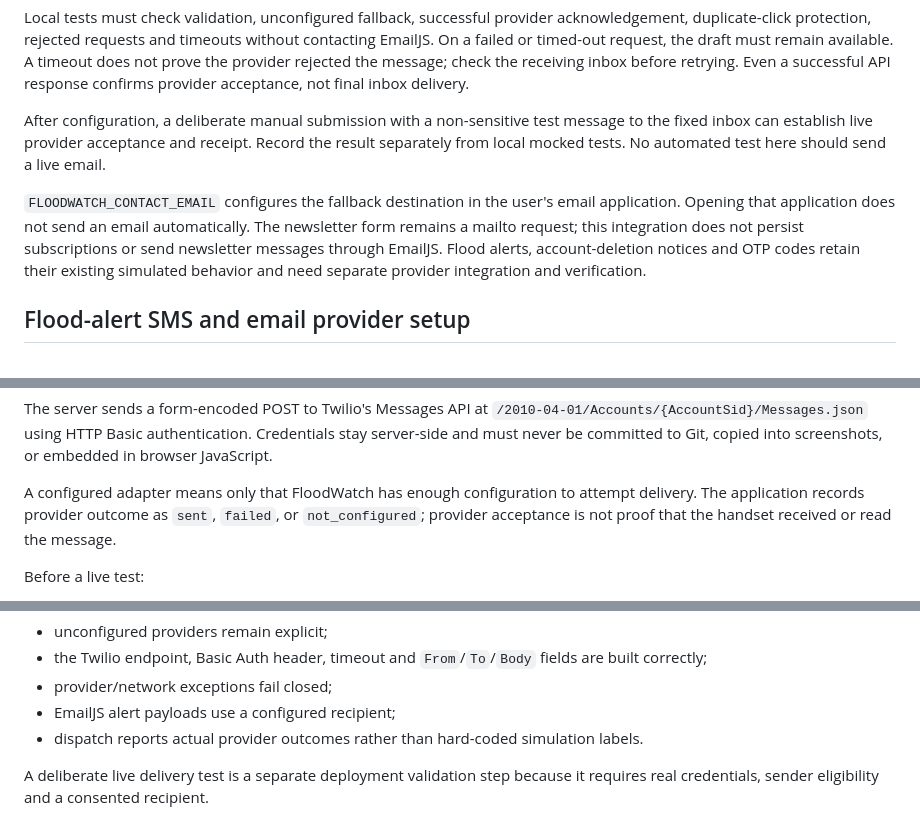
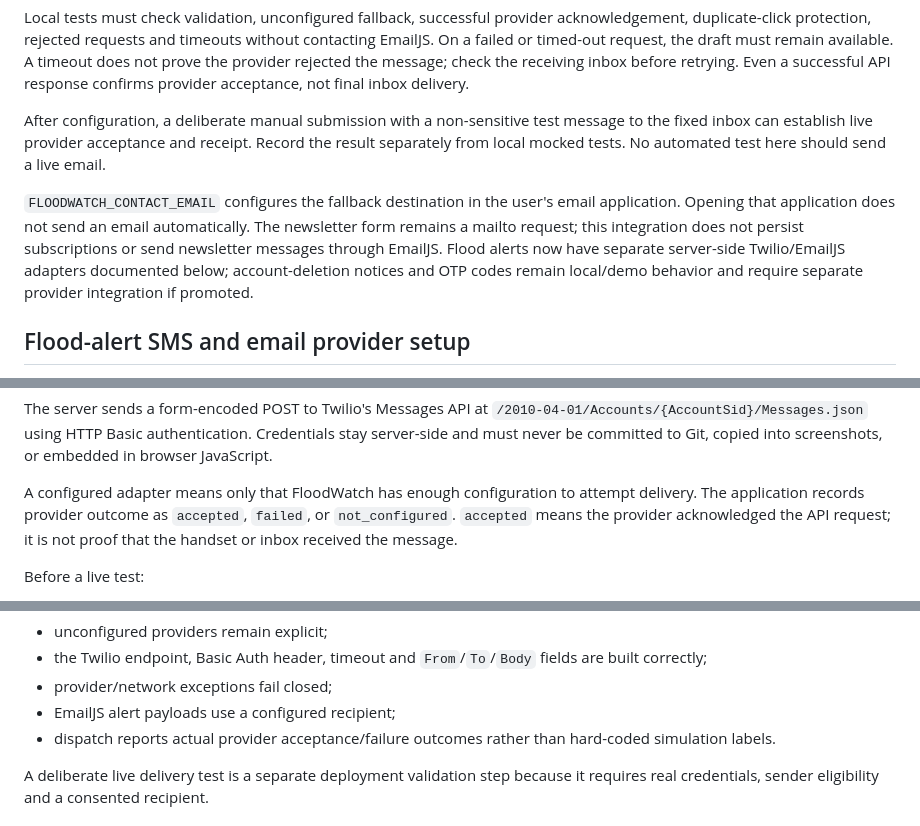
Before and after one commit to AjStyles20/flood-early-warning-system, a Markdown page: files/docs/provider_setup.md, 3 parts joined by grey strips. Rendered like a GitHub page.

Commit message:
docs: distinguish provider acceptance from final delivery

```diff
--- a/files/docs/provider_setup.md
+++ b/files/docs/provider_setup.md
@@ -101,7 +101,7 @@ Local tests must check validation, unconfigured fallback, successful provider ac
 
 After configuration, a deliberate manual submission with a non-sensitive test message to the fixed inbox can establish live provider acceptance and receipt. Record the result separately from local mocked tests. No automated test here should send a live email.
 
-`FLOODWATCH_CONTACT_EMAIL` configures the fallback destination in the user's email application. Opening that application does not send an email automatically. The newsletter form remains a mailto request; this integration does not persist subscriptions or send newsletter messages through EmailJS. Flood alerts, account-deletion notices and OTP codes retain their existing simulated behavior and need separate provider integration and verification.
+`FLOODWATCH_CONTACT_EMAIL` configures the fallback destination in the user's email application. Opening that application does not send an email automatically. The newsletter form remains a mailto request; this integration does not persist subscriptions or send newsletter messages through EmailJS. Flood alerts now have separate server-side Twilio/EmailJS adapters documented below; account-deletion notices and OTP codes remain local/demo behavior and require separate provider integration if promoted.
 
 ## Flood-alert SMS and email provider setup
 
@@ -123,7 +123,7 @@ $env:FLOOD_EWS_ALERT_SMS_TO = Read-Host 'Controlled test recipient'
 The server sends a form-encoded POST to Twilio's Messages API at
 `/2010-04-01/Accounts/{AccountSid}/Messages.json` using HTTP Basic authentication. Credentials stay server-side and must never be committed to Git, copied into screenshots, or embedded in browser JavaScript.
 
-A configured adapter means only that FloodWatch has enough configuration to attempt delivery. The application records provider outcome as `sent`, `failed`, or `not_configured`; provider acceptance is not proof that the handset received or read the message.
+A configured adapter means only that FloodWatch has enough configuration to attempt delivery. The application records provider outcome as `accepted`, `failed`, or `not_configured`. `accepted` means the provider acknowledged the API request; it is not proof that the handset or inbox received the message.
 
 Before a live test:
 - use a recipient number you control or have explicit permission to contact;
@@ -161,7 +161,7 @@ This test does **not** contact either provider. It verifies:
 - the Twilio endpoint, Basic Auth header, timeout and `From`/`To`/`Body` fields are built correctly;
 - provider/network exceptions fail closed;
 - EmailJS alert payloads use a configured recipient;
-- dispatch reports actual provider outcomes rather than hard-coded simulation labels.
+- dispatch reports actual provider acceptance/failure outcomes rather than hard-coded simulation labels.
 
 A deliberate live delivery test is a separate deployment validation step because it requires real credentials, sender eligibility and a consented recipient.
 
```
